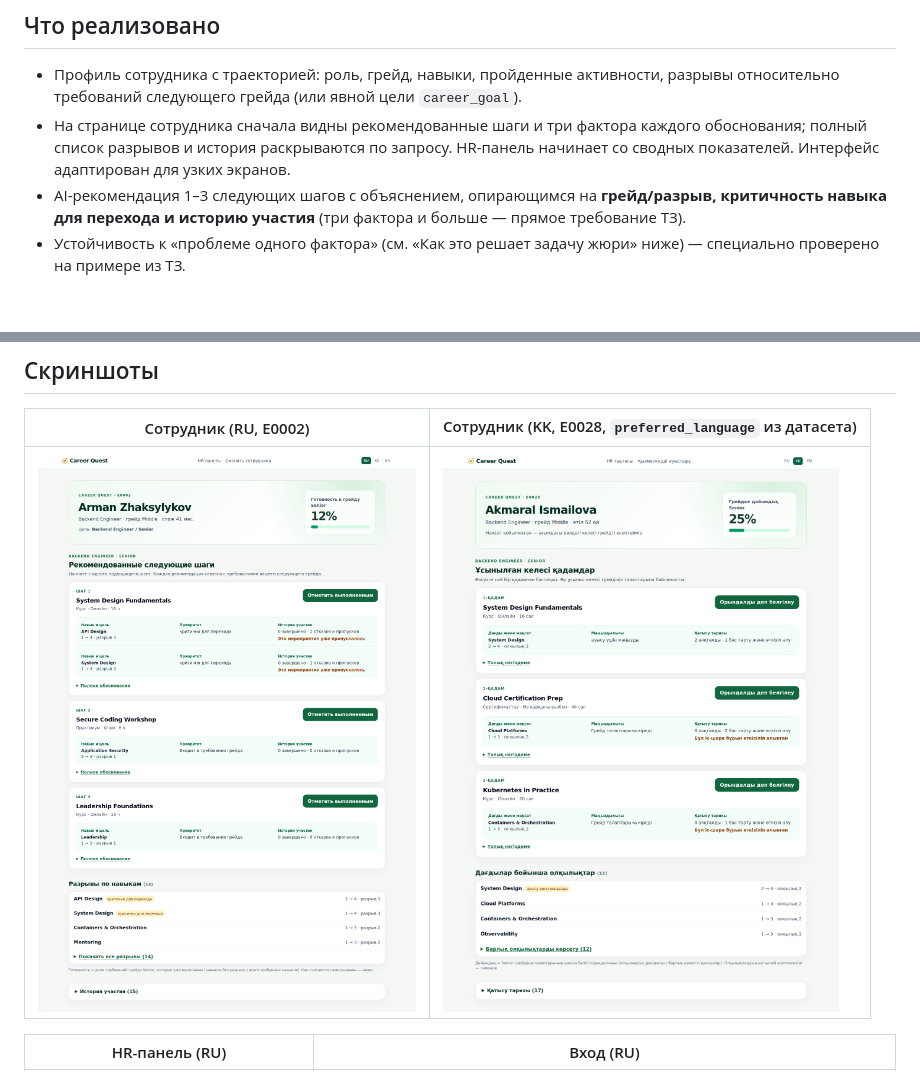
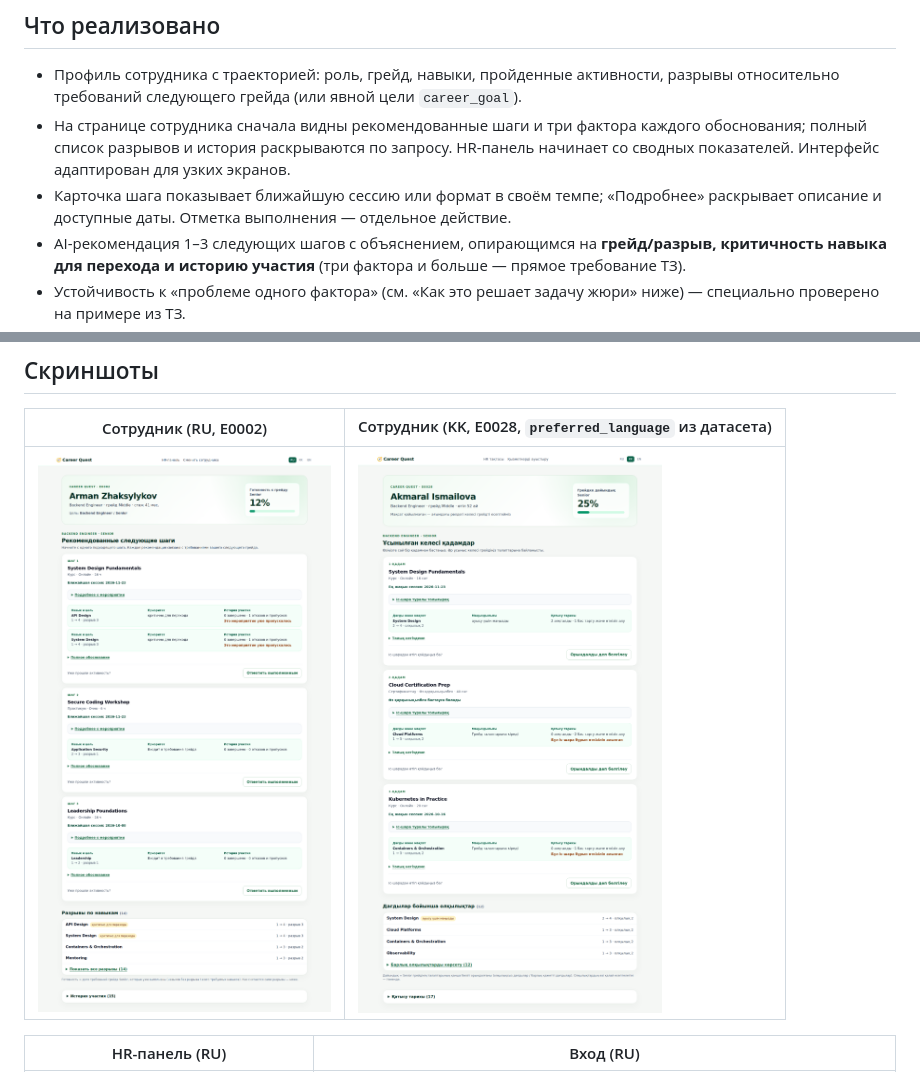
Before and after one commit to BAITC-Hacks/hack-226429c9-qarakus, a Markdown page: README.md, 2 parts joined by grey strips. Drawn GitHub-style; pictures changed too: docs/screenshots/employee-kk.png, docs/screenshots/employee-ru.png; blank space fills up the shorter version.

```diff
--- a/README.md
+++ b/README.md
@@ -38,6 +38,8 @@ HackAlem AI, трек **Halyk Bank**, кейс 1 «Career Quest». Платфо
 - На странице сотрудника сначала видны рекомендованные шаги и три фактора каждого
   обоснования; полный список разрывов и история раскрываются по запросу. HR-панель
   начинает со сводных показателей. Интерфейс адаптирован для узких экранов.
+- Карточка шага показывает ближайшую сессию или формат в своём темпе; «Подробнее»
+  раскрывает описание и доступные даты. Отметка выполнения — отдельное действие.
 - AI-рекомендация 1–3 следующих шагов с объяснением, опирающимся на **грейд/разрыв,
   критичность навыка для перехода и историю участия** (три фактора и больше — прямое
   требование ТЗ).
```
Also changed, not shown: docs/screenshots/employee-en.png, 4 other files.
